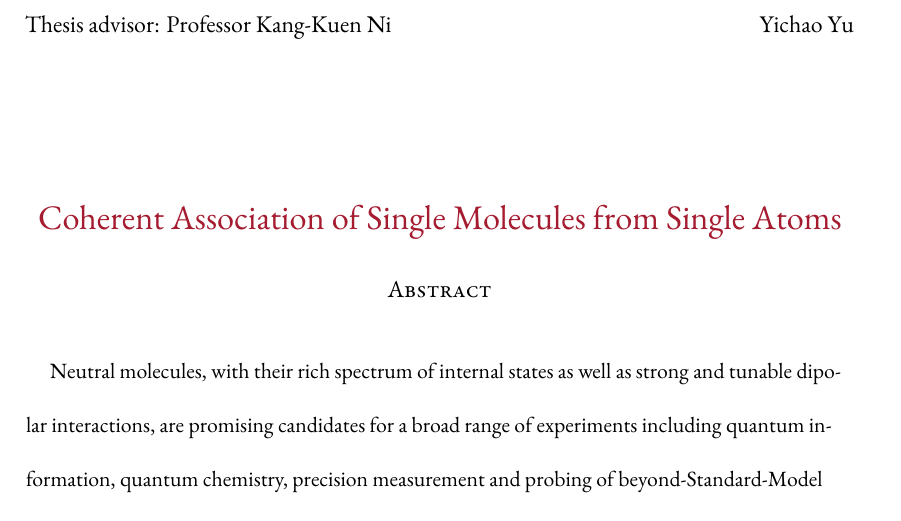
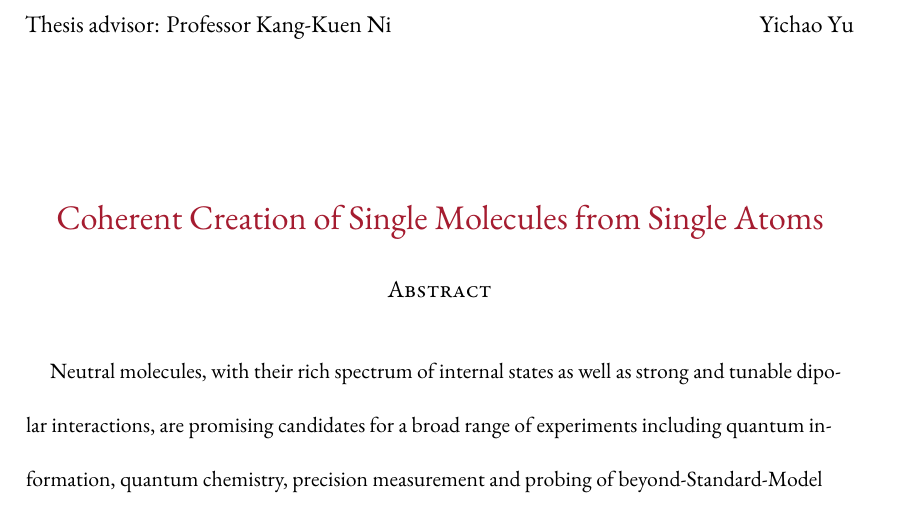
Before and after one commit to yuyichao/grad-thesis, a LaTeX thesis (dissertation.tex, which reads frontmatter/personalize.tex): part of page 3 of 163, cut so that both start at the same text. Compiled offline with XeLaTeX.

Commit message:
Association -> Creation

```diff
--- a/frontmatter/personalize.tex
+++ b/frontmatter/personalize.tex
@@ -1,7 +1,7 @@
 % -*- mode: latex-mode; TeX-engine: xetex; LaTeX-command-style: (("" "SOURCE_DATE_EPOCH=0 %(PDF)%(latex) --shell-escape %S%(PDFout)")); TeX-master: "../dissertation.tex"; -*-
 
 % Some details about the dissertation.
-\title{Coherent Association of Single Molecules from Single Atoms}
+\title{Coherent Creation of Single Molecules from Single Atoms}
 \author{Yichao Yu}
 
 %If you have one advisor
```
Also changed, not shown: dissertation.pdf.
